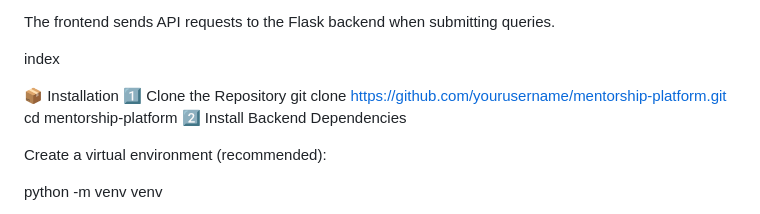
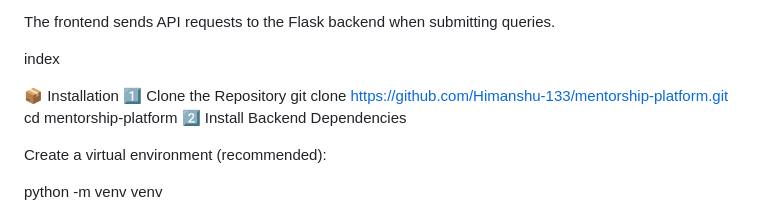
Before and after one commit to Himanshu-133/Mentorship-Platform-Clone, a Markdown page: README.md, the part around the change. GitHub-like rendering.

Commit message:
Update repository URL in README for cloning

```diff
--- a/README.md
+++ b/README.md
@@ -115,7 +115,7 @@ index
 
 📦 Installation
 1️⃣ Clone the Repository
-git clone https://github.com/yourusername/mentorship-platform.git
+git clone https://github.com/Himanshu-133/mentorship-platform.git
 cd mentorship-platform
 2️⃣ Install Backend Dependencies
 
```
